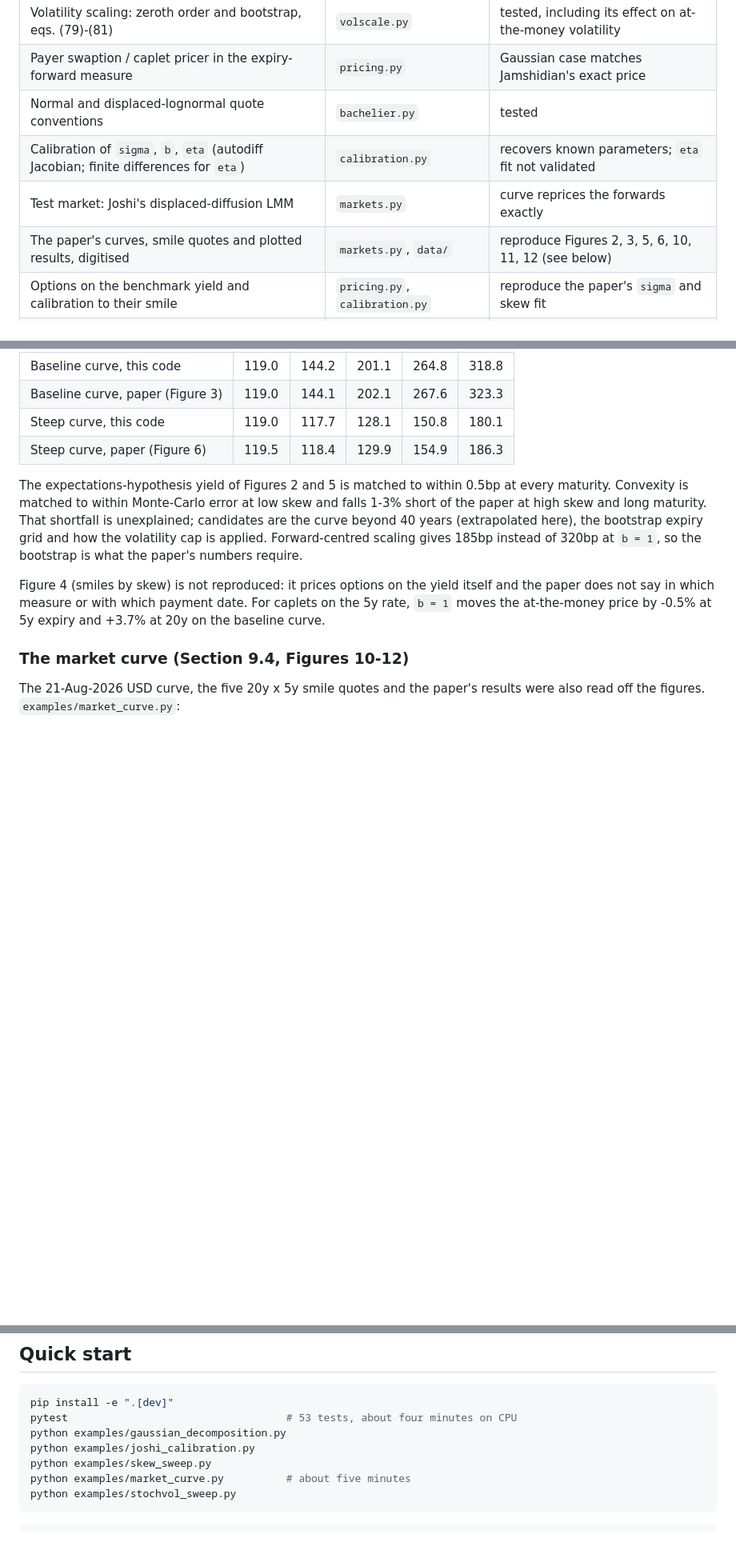
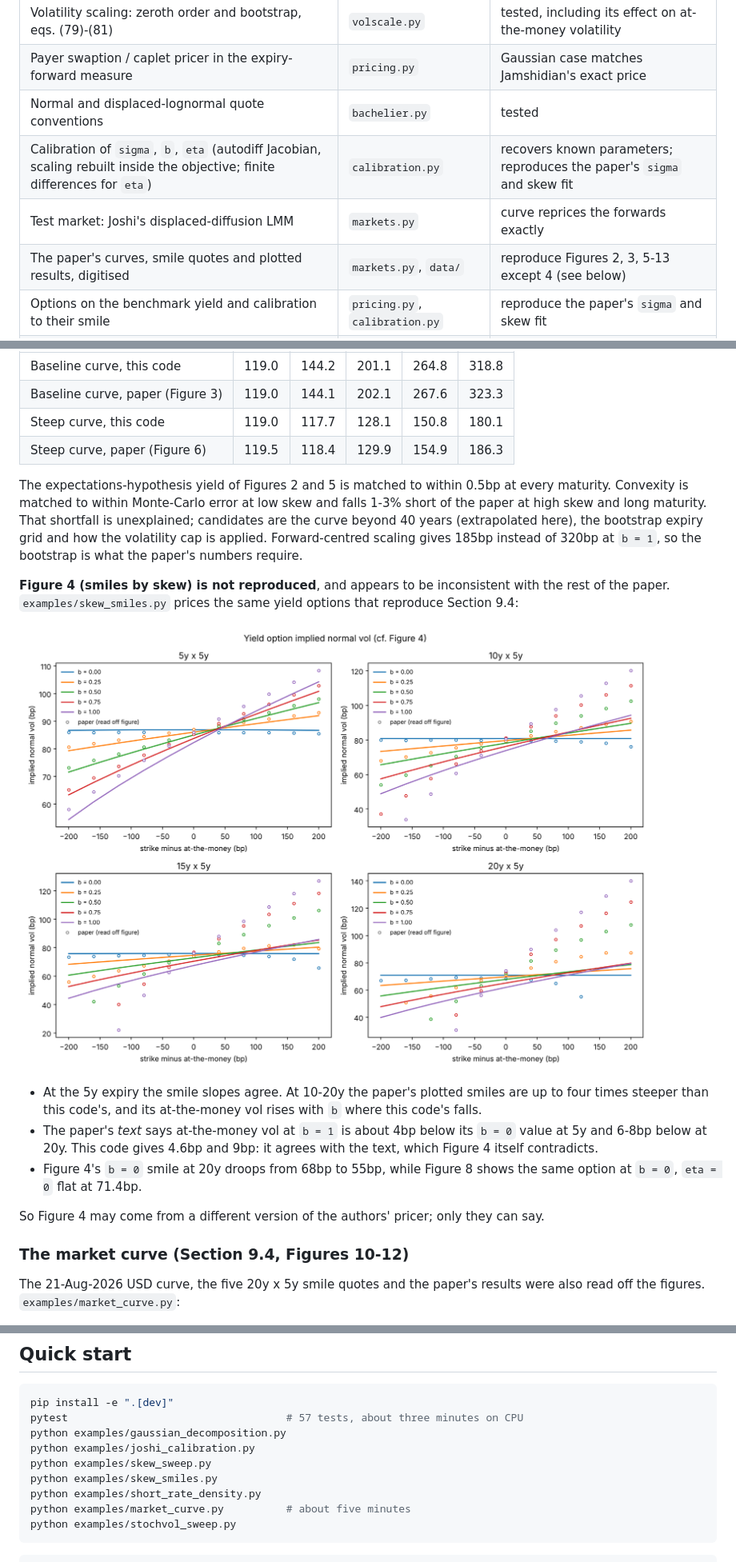
Before and after one commit to pedronahum/sliding-curve, a Markdown page: README.md, 3 parts joined by grey strips. Shown at 80% size. Drawn GitHub-style; pictures changed too: docs/skew_smiles.png (added); blank space fills up the shorter version.

````diff
--- a/README.md
+++ b/README.md
@@ -21,9 +21,9 @@ implementation written from the paper; it is not the authors' code.
 | Volatility scaling: zeroth order and bootstrap, eqs. (79)-(81) | `volscale.py` | tested, including its effect on at-the-money volatility |
 | Payer swaption / caplet pricer in the expiry-forward measure | `pricing.py` | Gaussian case matches Jamshidian's exact price |
 | Normal and displaced-lognormal quote conventions | `bachelier.py` | tested |
-| Calibration of `sigma`, `b`, `eta` (autodiff Jacobian; finite differences for `eta`) | `calibration.py` | recovers known parameters; `eta` fit not validated |
+| Calibration of `sigma`, `b`, `eta` (autodiff Jacobian, scaling rebuilt inside the objective; finite differences for `eta`) | `calibration.py` | recovers known parameters; reproduces the paper's `sigma` and skew fit |
 | Test market: Joshi's displaced-diffusion LMM | `markets.py` | curve reprices the forwards exactly |
-| The paper's curves, smile quotes and plotted results, digitised | `markets.py`, `data/` | reproduce Figures 2, 3, 5, 6, 10, 11, 12 (see below) |
+| The paper's curves, smile quotes and plotted results, digitised | `markets.py`, `data/` | reproduce Figures 2, 3, 5-13 except 4 (see below) |
 | Options on the benchmark yield and calibration to their smile | `pricing.py`, `calibration.py` | reproduce the paper's `sigma` and skew fit |
 | Skew `b` and stochastic volatility `eta` | `model.py`, `pricing.py` | **validated by model-free identities only** |
 
@@ -75,10 +80,23 @@ That shortfall is unexplained; candidates are the curve beyond 40 years
 applied. Forward-centred scaling gives 185bp instead of 320bp at `b = 1`, so
 the bootstrap is what the paper's numbers require.
 
-Figure 4 (smiles by skew) is not reproduced: it prices options on the yield
-itself and the paper does not say in which measure or with which payment
-date. For caplets on the 5y rate, `b = 1` moves the at-the-money price by
--0.5% at 5y expiry and +3.7% at 20y on the baseline curve.
+**Figure 4 (smiles by skew) is not reproduced**, and appears to be
+inconsistent with the rest of the paper. `examples/skew_smiles.py` prices the
+same yield options that reproduce Section 9.4:
+
+![Figure 4 comparison](docs/skew_smiles.png)
+
+- At the 5y expiry the smile slopes agree. At 10-20y the paper's plotted
+  smiles are up to four times steeper than this code's, and its
+  at-the-money vol rises with `b` where this code's falls.
+- The paper's *text* says at-the-money vol at `b = 1` is about 4bp below its
+  `b = 0` value at 5y and 6-8bp below at 20y. This code gives 4.6bp and 9bp:
+  it agrees with the text, which Figure 4 itself contradicts.
+- Figure 4's `b = 0` smile at 20y droops from 68bp to 55bp, while Figure 8
+  shows the same option at `b = 0`, `eta = 0` flat at 71.4bp.
+
+So Figure 4 may come from a different version of the authors' pricer; only
+they can say.
 
 ### The market curve (Section 9.4, Figures 10-12)
 
@@ -181,10 +214,12 @@ clarify them:
 
 ```bash
 pip install -e ".[dev]"
-pytest                                   # 53 tests, about four minutes on CPU
+pytest                                   # 57 tests, about three minutes on CPU
 python examples/gaussian_decomposition.py
 python examples/joshi_calibration.py
 python examples/skew_sweep.py
+python examples/skew_smiles.py
+python examples/short_rate_density.py
 python examples/market_curve.py          # about five minutes
 python examples/stochvol_sweep.py
 ```
````
Also changed, not shown: other parts of README.md (+56 -36 lines), docs/joshi_calibration.png, docs/short_rate_density.png (added), docs/stochvol_sweep.png, 10 other files.
